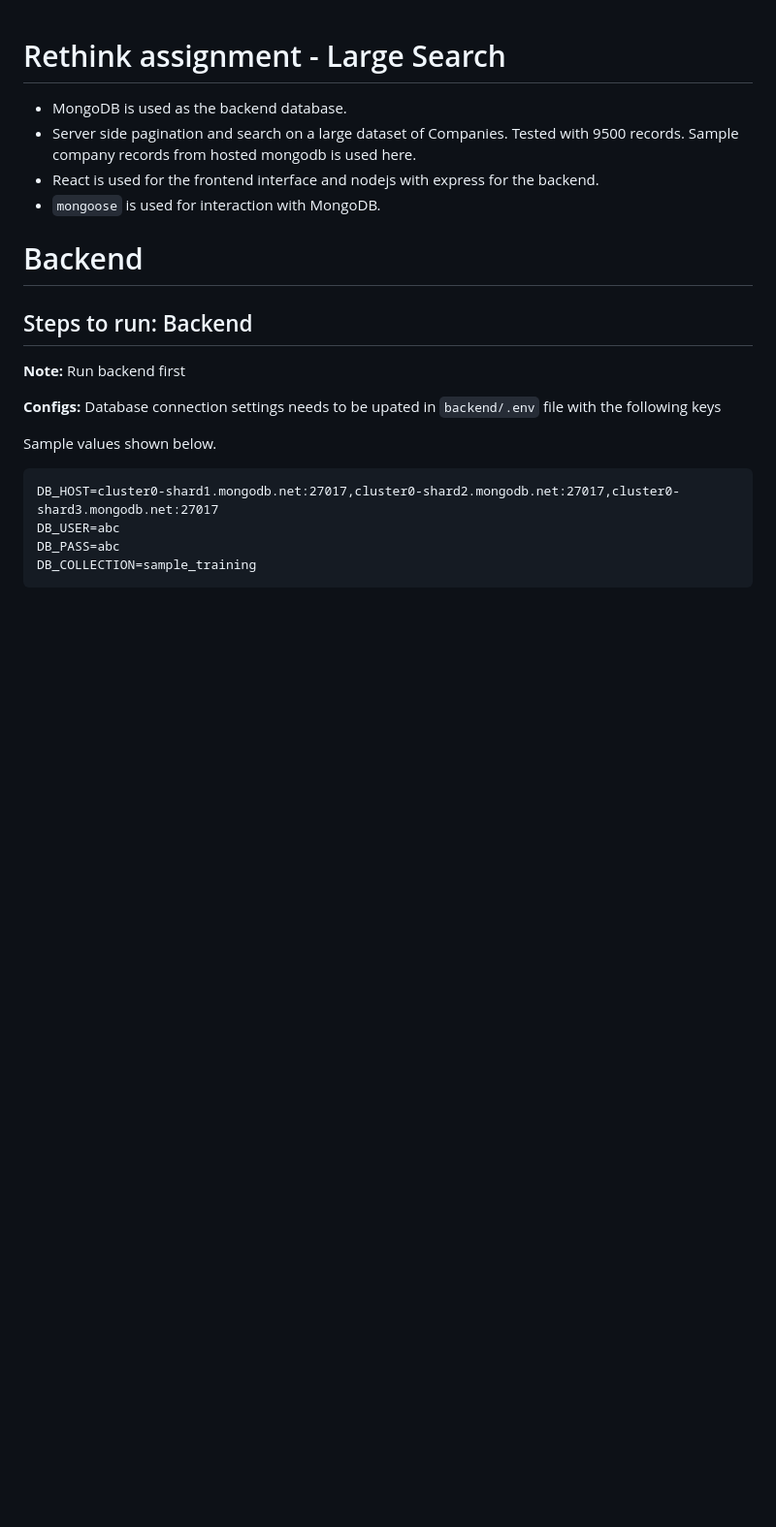
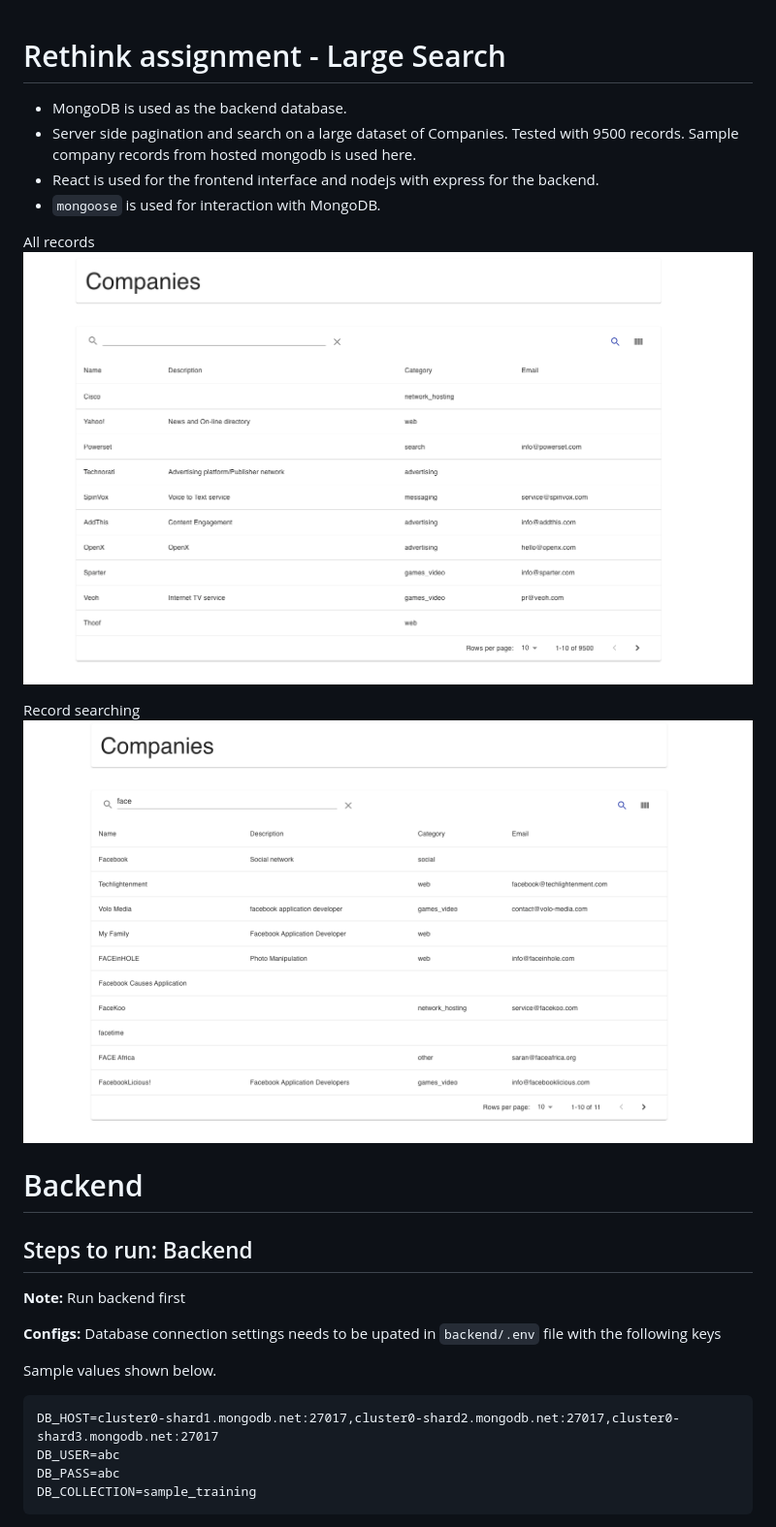
Before and after one commit to alokg1019/rethink-searching, a Markdown page: README.md, the part around the change. Shown: that part at 97% size. Rendered like a GitHub page; pictures changed too: all_records.png (added), search_text.png (added); blank space fills up the shorter version.

Commit message:
added screenshots

```diff
--- a/README.md
+++ b/README.md
@@ -4,6 +4,12 @@
 - Server side pagination and search on a large dataset of Companies. Tested with 9500 records. Sample company records from hosted mongodb is used here.
 - React is used for the frontend interface and nodejs with express for the backend.
 - `mongoose` is used for interaction with MongoDB.
+
+All records
+![all records](all_records.png)
+
+Record searching
+![search text](search_text.png)
 
 # Backend
 
```
